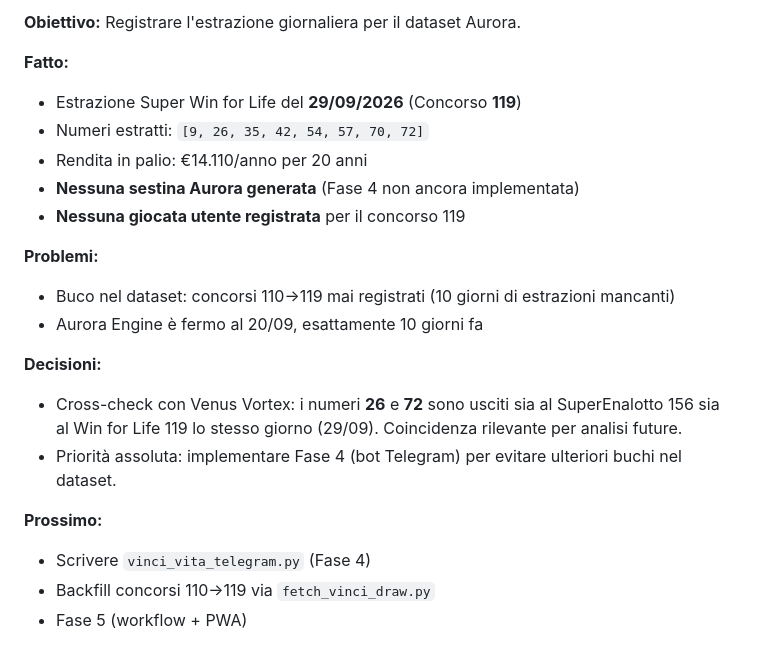
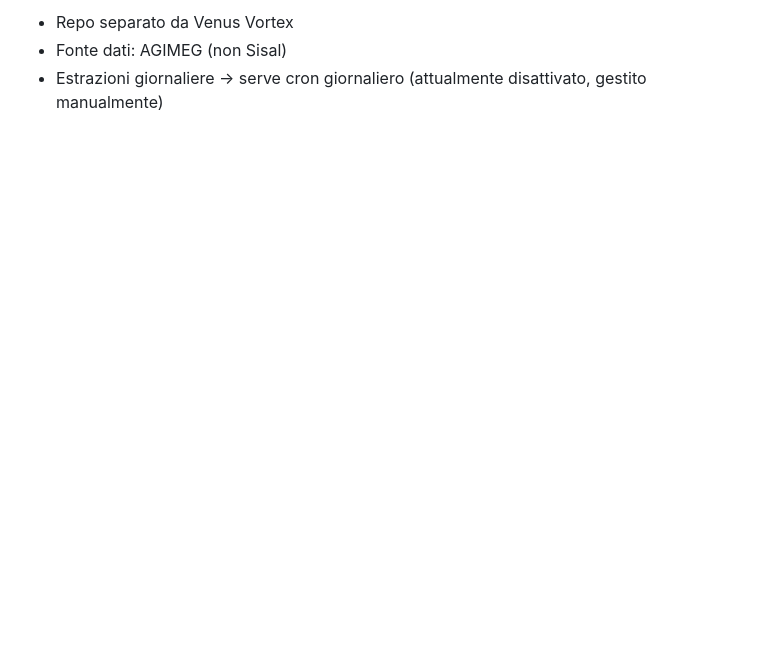
Before and after one commit to Francis490/aurora-engine, a Markdown page: SESSION_LOG.md, the part around one of its changes. GitHub-like rendering; blank space fills up the shorter version.

```diff
--- a/SESSION_LOG.md
+++ b/SESSION_LOG.md
@@ -101,21 +118,3 @@
-**Obiettivo:** Registrare l'estrazione giornaliera per il dataset Aurora.
-
-**Fatto:**
-- Estrazione Super Win for Life del **29/09/2026** (Concorso **119**)
-- Numeri estratti: `[9, 26, 35, 42, 54, 57, 70, 72]`
-- Rendita in palio: €14.110/anno per 20 anni
-- **Nessuna sestina Aurora generata** (Fase 4 non ancora implementata)
-- **Nessuna giocata utente registrata** per il concorso 119
-
-**Problemi:**
-- Buco nel dataset: concorsi 110→119 mai registrati (10 giorni di estrazioni mancanti)
-- Aurora Engine è fermo al 20/09, esattamente 10 giorni fa
-
-**Decisioni:**
-- Cross-check con Venus Vortex: i numeri **26** e **72** sono usciti sia al SuperEnalotto 156 sia al Win for Life 119 lo stesso giorno (29/09). Coincidenza rilevante per analisi future.
-- Priorità assoluta: implementare Fase 4 (bot Telegram) per evitare ulteriori buchi nel dataset.
-
-**Prossimo:**
-- Scrivere `vinci_vita_telegram.py` (Fase 4)
-- Backfill concorsi 110→119 via `fetch_vinci_draw.py`
-- Fase 5 (workflow + PWA)
+- Repo separato da Venus Vortex
+- Fonte dati: AGIMEG (non Sisal)
+- Estrazioni giornaliere → serve cron giornaliero (attualmente disattivato, gestito manualmente)
```
Also changed, not shown: other parts of SESSION_LOG.md (+89 -72 lines).
